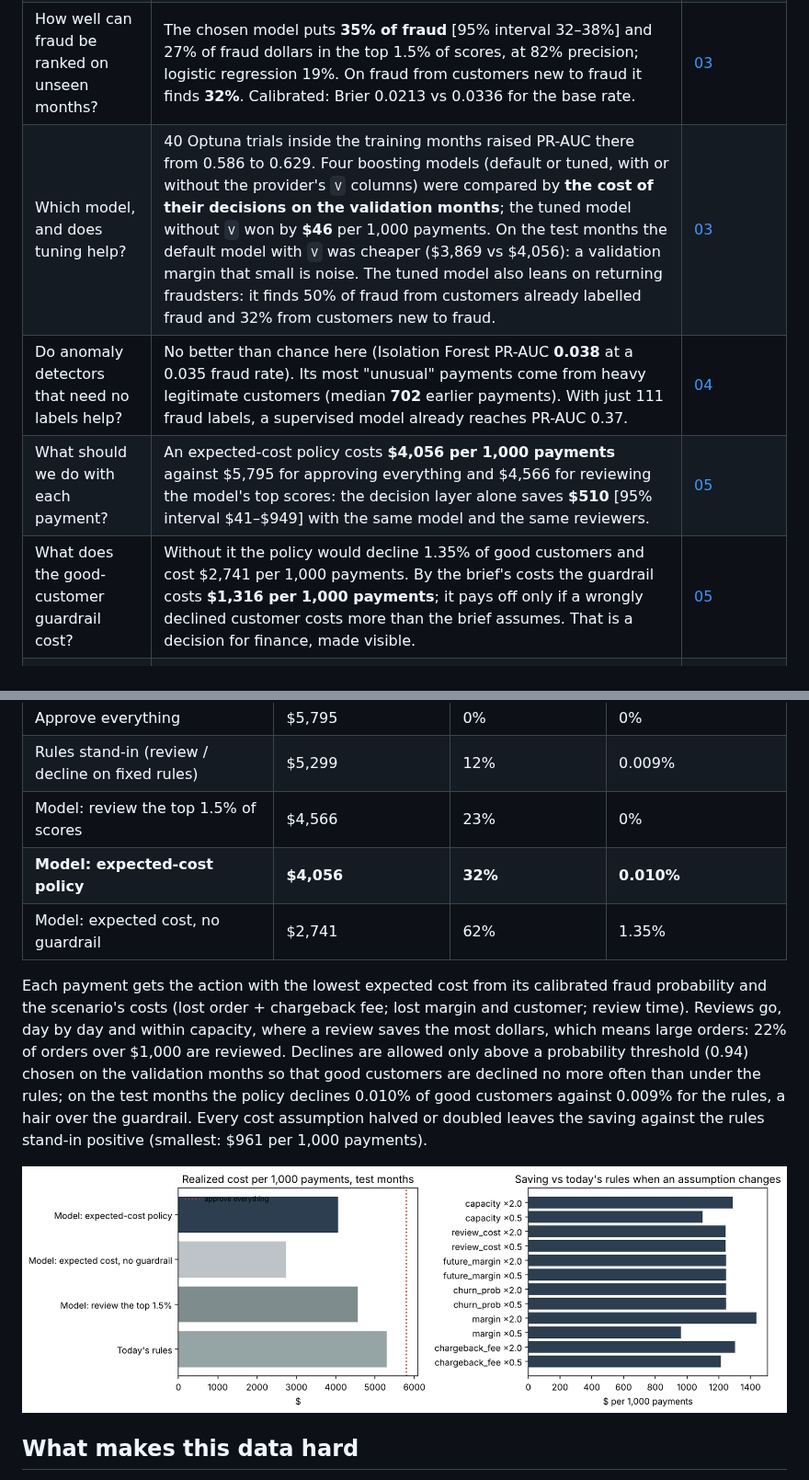
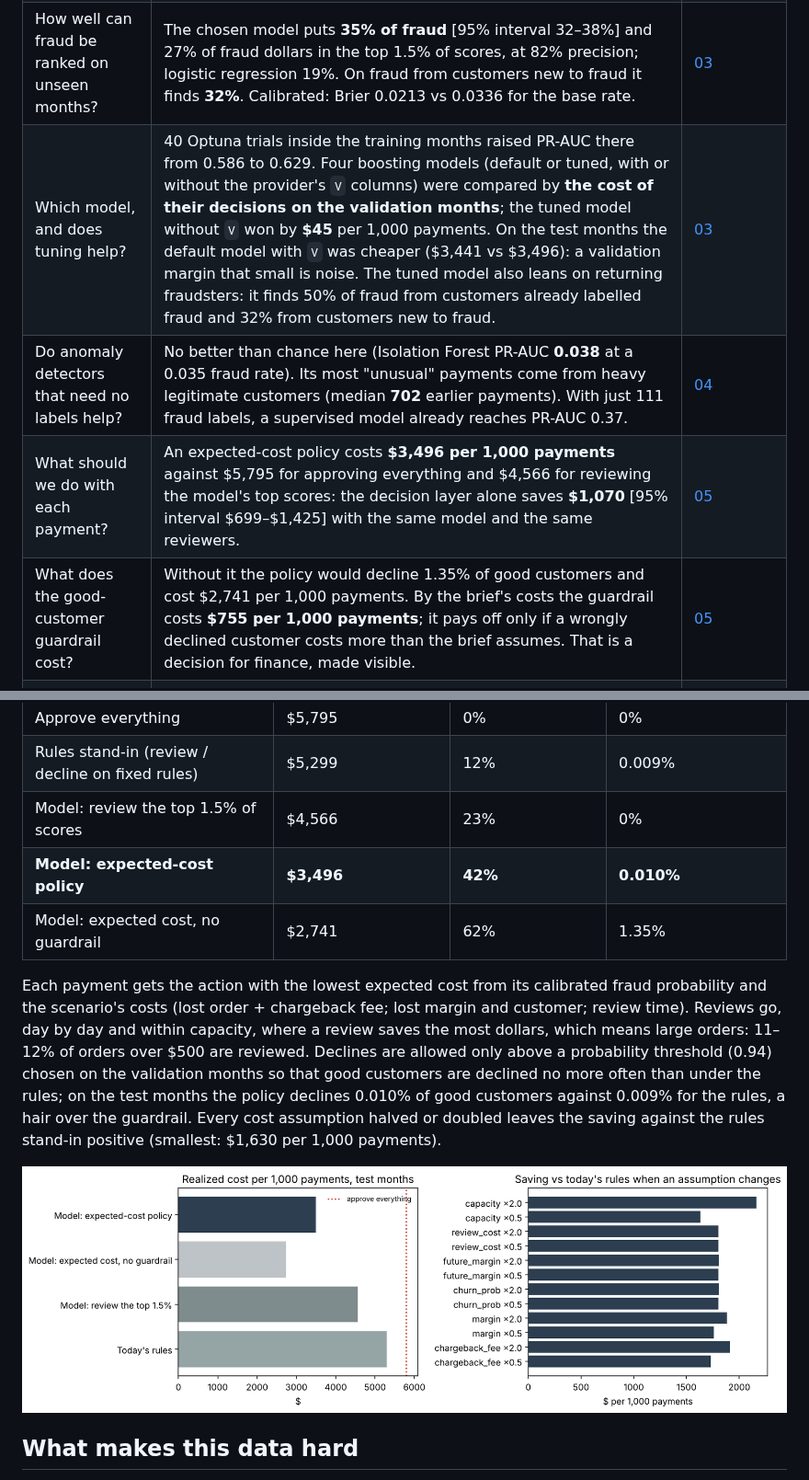
Before and after one commit to janeruxi1/card-fraud-decisioning, a Markdown page: README.md, 2 parts joined by grey strips. Shown at 92% size. GitHub-like rendering; pictures changed too: reports/figures/05_policy.png.

```diff
--- a/README.md
+++ b/README.md
@@ -24,10 +24,10 @@ its costs and its review team are a scenario ([brief](reports/scenario_brief.md)
 | How is fraud labelled, and what would leak? | Labels follow the customer: after a payment labelled fraud, the customer's next payment is fraud **77%** of the time, against **0.96%** otherwise. Recognizing customers already labelled fraud finds **74%** of fraud in a random hold-out but **16%** in later months, so every result here is measured on later months. | [01](notebooks/01_audit.ipynb) |
 | Can the features see the future? | No: rebuilding them with everything after three cutoffs deleted changed **0** values. 40% of payments are a customer's first, with no history to use. | [02](notebooks/02_features.ipynb) |
 | How well can fraud be ranked on unseen months? | The chosen model puts **35% of fraud** [95% interval 32–38%] and 27% of fraud dollars in the top 1.5% of scores, at 82% precision; logistic regression 19%. On fraud from customers new to fraud it finds **32%**. Calibrated: Brier 0.0213 vs 0.0336 for the base rate. | [03](notebooks/03_model.ipynb) |
-| Which model, and does tuning help? | 40 Optuna trials inside the training months raised PR-AUC there from 0.586 to 0.629. Four boosting models (default or tuned, with or without the provider's `V` columns) were compared by **the cost of their decisions on the validation months**; the tuned model without `V` won by **$46** per 1,000 payments. On the test months the default model with `V` was cheaper ($3,869 vs $4,056): a validation margin that small is noise. The tuned model also leans on returning fraudsters: it finds 50% of fraud from customers already labelled fraud and 32% from customers new to fraud. | [03](notebooks/03_model.ipynb) |
+| Which model, and does tuning help? | 40 Optuna trials inside the training months raised PR-AUC there from 0.586 to 0.629. Four boosting models (default or tuned, with or without the provider's `V` columns) were compared by **the cost of their decisions on the validation months**; the tuned model without `V` won by **$45** per 1,000 payments. On the test months the default model with `V` was cheaper ($3,441 vs $3,496): a validation margin that small is noise. The tuned model also leans on returning fraudsters: it finds 50% of fraud from customers already labelled fraud and 32% from customers new to fraud. | [03](notebooks/03_model.ipynb) |
 | Do anomaly detectors that need no labels help? | No better than chance here (Isolation Forest PR-AUC **0.038** at a 0.035 fraud rate). Its most "unusual" payments come from heavy legitimate customers (median **702** earlier payments). With just 111 fraud labels, a supervised model already reaches PR-AUC 0.37. | [04](notebooks/04_anomaly.ipynb) |
-| What should we do with each payment? | An expected-cost policy costs **$4,056 per 1,000 payments** against $5,795 for approving everything and $4,566 for reviewing the model's top scores: the decision layer alone saves **$510** [95% interval $41–$949] with the same model and the same reviewers. | [05](notebooks/05_policy.ipynb) |
-| What does the good-customer guardrail cost? | Without it the policy would decline 1.35% of good customers and cost $2,741 per 1,000 payments. By the brief's costs the guardrail costs **$1,316 per 1,000 payments**; it pays off only if a wrongly declined customer costs more than the brief assumes. That is a decision for finance, made visible. | [05](notebooks/05_policy.ipynb) |
+| What should we do with each payment? | An expected-cost policy costs **$3,496 per 1,000 payments** against $5,795 for approving everything and $4,566 for reviewing the model's top scores: the decision layer alone saves **$1,070** [95% interval $699–$1,425] with the same model and the same reviewers. | [05](notebooks/05_policy.ipynb) |
+| What does the good-customer guardrail cost? | Without it the policy would decline 1.35% of good customers and cost $2,741 per 1,000 payments. By the brief's costs the guardrail costs **$755 per 1,000 payments**; it pays off only if a wrongly declined customer costs more than the brief assumes. That is a decision for finance, made visible. | [05](notebooks/05_policy.ipynb) |
 | How fast does it decay, and when would we know? | Recall at capacity falls from **40%** to **29%** over the two months after training; refitting on the labels available at the time does not help. A week after a period ends only **29%** of its fraud labels are in. The score's distribution barely moves (PSI ≤ 0.012), but reviewers' same-day verdicts do: the queue's hit rate fell from **94%** to **76%**. | [06](notebooks/06_monitoring.ipynb) |
 
 ![Model comparison on the test months](reports/figures/03_model.png)
@@ -39,17 +39,17 @@ its costs and its review team are a scenario ([brief](reports/scenario_brief.md)
 | Approve everything | $5,795 | 0% | 0% |
 | Rules stand-in (review / decline on fixed rules) | $5,299 | 12% | 0.009% |
 | Model: review the top 1.5% of scores | $4,566 | 23% | 0% |
-| **Model: expected-cost policy** | **$4,056** | **32%** | **0.010%** |
+| **Model: expected-cost policy** | **$3,496** | **42%** | **0.010%** |
 | Model: expected cost, no guardrail | $2,741 | 62% | 1.35% |
 
 Each payment gets the action with the lowest expected cost from its calibrated fraud probability and the
 scenario's costs (lost order + chargeback fee; lost margin and customer; review time). Reviews go, day by
-day and within capacity, where a review saves the most dollars, which means large orders: 22% of orders
-over $1,000 are reviewed. Declines are allowed only above a probability threshold (0.94) chosen on the
+day and within capacity, where a review saves the most dollars, which means large orders: 11–12% of orders
+over $500 are reviewed. Declines are allowed only above a probability threshold (0.94) chosen on the
 validation months so that good customers are declined no more often than under the rules; on the test
 months the policy declines 0.010% of good customers against 0.009% for the rules, a hair over the
 guardrail. Every cost assumption halved or doubled leaves the saving against the rules stand-in positive
-(smallest: $961 per 1,000 payments).
+(smallest: $1,630 per 1,000 payments).
 
 ![Policy costs and sensitivity](reports/figures/05_policy.png)
 
```
Also changed, not shown: reports/decision_memo.md (+7 -7 lines), reports/model_card.md (+3 -3 lines), reports/figures/03_model.png, reports/figures/04_anomaly.png, reports/figures/06_monitoring.png, 13 other files.
